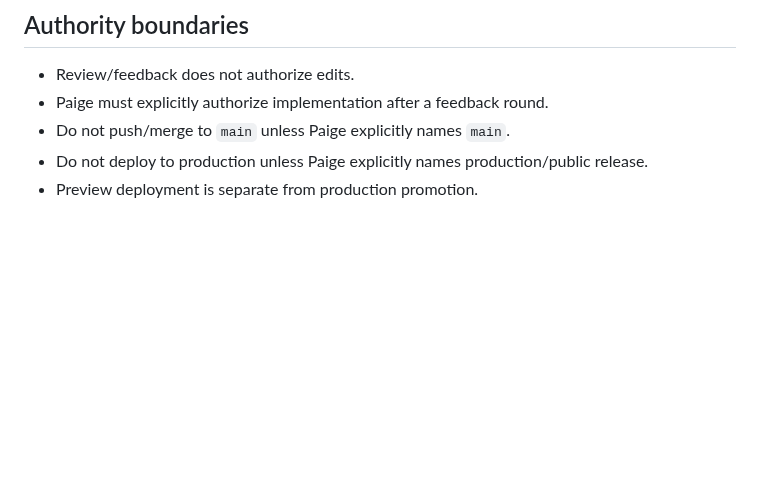
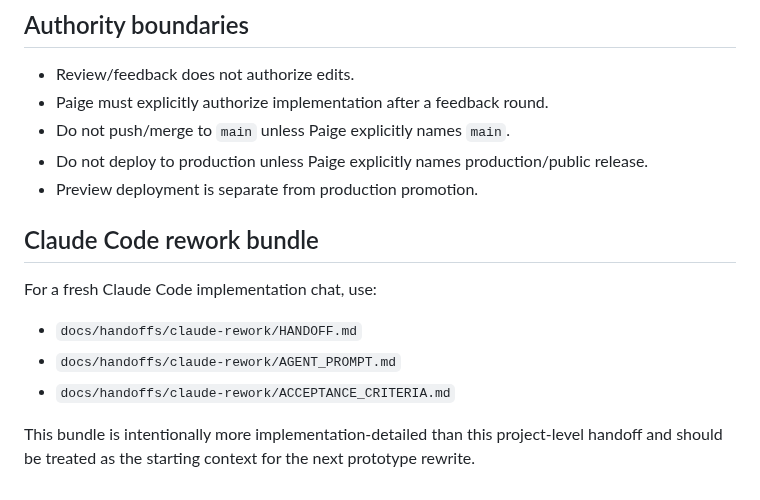
Before and after one commit to pedringt/narc, a Markdown page: docs/HANDOFF.md, the part around the change. Drawn GitHub-style; blank space fills up the shorter version.

Commit message:
docs: link Claude rework bundle

```diff
--- a/docs/HANDOFF.md
+++ b/docs/HANDOFF.md
@@ -142,3 +142,13 @@ Do not import Evelyn-specific canon, elder-care material, or that prototype's st
 - Do not push/merge to `main` unless Paige explicitly names `main`.
 - Do not deploy to production unless Paige explicitly names production/public release.
 - Preview deployment is separate from production promotion.
+
+
+## Claude Code rework bundle
+
+For a fresh Claude Code implementation chat, use:
+- `docs/handoffs/claude-rework/HANDOFF.md`
+- `docs/handoffs/claude-rework/AGENT_PROMPT.md`
+- `docs/handoffs/claude-rework/ACCEPTANCE_CRITERIA.md`
+
+This bundle is intentionally more implementation-detailed than this project-level handoff and should be treated as the starting context for the next prototype rewrite.
```
